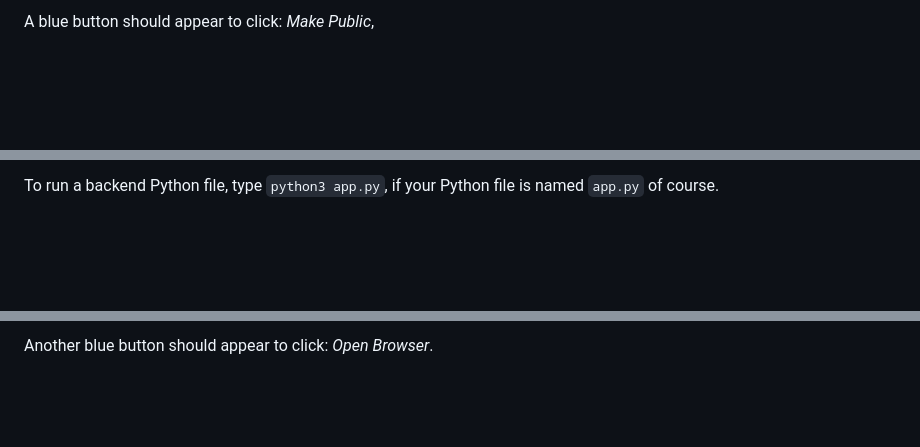
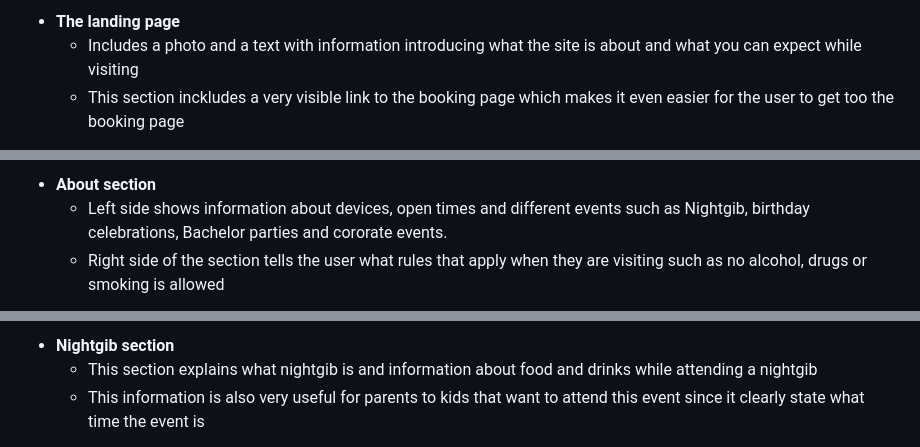
Before and after one commit to Code-Institute-Submissions/Herrlin85-Quizgame_NovResub, a Markdown page: README.md, 3 parts joined by grey strips. GitHub-like rendering; blank space fills up the shorter version.

```diff
--- a/README.md
+++ b/README.md
@@ -14,3 +17,5 @@ To run a frontend (HTML, CSS, Javascript only) application in Gitpod, in the ter
 
-A blue button should appear to click: _Make Public_,
+ - **The landing page**
+     - Includes a photo and a text with information introducing what the site is about and what you can expect while visiting
+     - This section inckludes a very visible link to the booking page which makes it even easier for the user to get too the booking page
 
@@ -18,3 +23,5 @@ Another blue button should appear to click: _Open Browser_.
 
-To run a backend Python file, type `python3 app.py`, if your Python file is named `app.py` of course.
+ - **About section**
+     - Left side shows information about devices, open times and different events such as Nightgib, birthday celebrations, Bachelor parties and cororate events.
+     - Right side of the section tells the user what rules that apply when they are visiting such as no alcohol, drugs or smoking is allowed
 
@@ -22,3 +29,5 @@ A blue button should appear to click: _Make Public_,
 
-Another blue button should appear to click: _Open Browser_.
+ - **Nightgib section**
+     - This section explains what nightgib is and information about food and drinks while attending a nightgib
+     - This information is also very useful for parents to kids that want to attend this event since it clearly state what time the event is
 
```
Also changed, not shown: other parts of README.md (+55 -72 lines), assets/images/Responsive Design.png (added), 2 other files.
